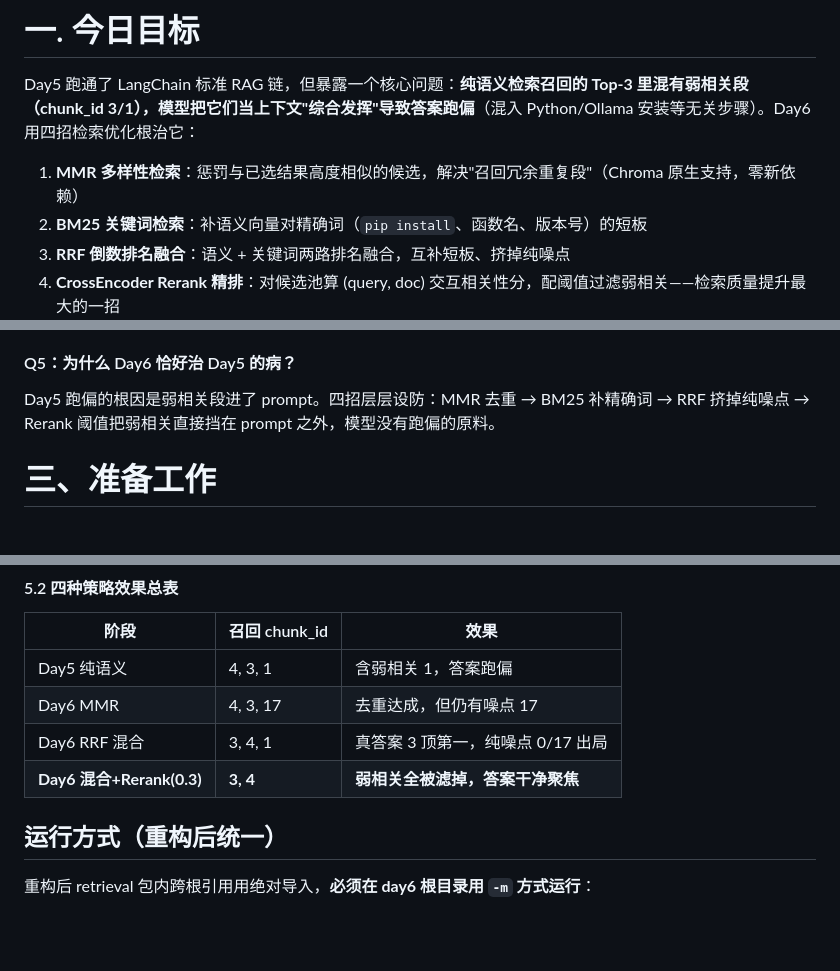
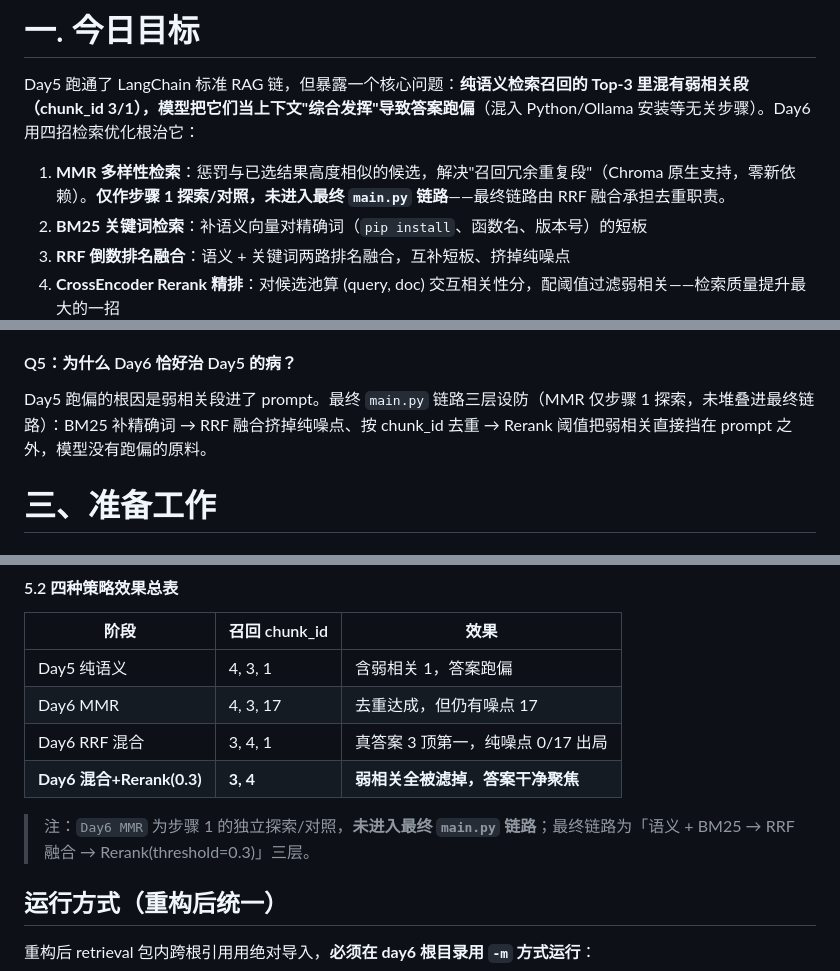
Before and after one commit to Caesar-Tang-X/ai-learn, a Markdown page: day6-hybrid-retrieval/README.md, 3 parts joined by grey strips. GitHub-like rendering; blank space fills up the shorter version.

Commit message:
Initial Commit

```diff
--- a/day6-hybrid-retrieval/README.md
+++ b/day6-hybrid-retrieval/README.md
@@ -1,7 +1,7 @@
 # 一. 今日目标
 Day5 跑通了 LangChain 标准 RAG 链，但暴露一个核心问题：**纯语义检索召回的 Top-3 里混有弱相关段（chunk_id 3/1），模型把它们当上下文"综合发挥"导致答案跑偏**（混入 Python/Ollama 安装等无关步骤）。Day6 用四招检索优化根治它：
 
-1. **MMR 多样性检索**：惩罚与已选结果高度相似的候选，解决"召回冗余重复段"（Chroma 原生支持，零新依赖）
+1. **MMR 多样性检索**：惩罚与已选结果高度相似的候选，解决"召回冗余重复段"（Chroma 原生支持，零新依赖）。**仅作步骤 1 探索/对照，未进入最终 `main.py` 链路**——最终链路由 RRF 融合承担去重职责。
 2. **BM25 关键词检索**：补语义向量对精确词（`pip install`、函数名、版本号）的短板
 3. **RRF 倒数排名融合**：语义 + 关键词两路排名融合，互补短板、挤掉纯噪点
 4. **CrossEncoder Rerank 精排**：对候选池算 (query, doc) 交互相关性分，配阈值过滤弱相关——检索质量提升最大的一招
@@ -23,7 +23,7 @@ Maximal Marginal Relevance（最大边际相关）。先取最相关的，之后
 召回（向量/BM25）是"双塔"思路——query 和 doc 各自独立编码再比相似，快但粗。CrossEncoder 把 **query+doc 拼接**送进模型算交互相关性分，能捕捉细粒度匹配（如 `pip install` 是否真在 doc 里），准但慢——所以只对召回的少量候选（fetch_k=10）做精排，这是 RAG 标准的"粗排召回 → 精排重排"两阶段范式。
 
 #### Q5：为什么 Day6 恰好治 Day5 的病？
-Day5 跑偏的根因是弱相关段进了 prompt。四招层层设防：MMR 去重 → BM25 补精确词 → RRF 挤掉纯噪点 → Rerank 阈值把弱相关直接挡在 prompt 之外，模型没有跑偏的原料。
+Day5 跑偏的根因是弱相关段进了 prompt。最终 `main.py` 链路三层设防（MMR 仅步骤 1 探索，未堆叠进最终链路）：BM25 补精确词 → RRF 融合挤掉纯噪点、按 chunk_id 去重 → Rerank 阈值把弱相关直接挡在 prompt 之外，模型没有跑偏的原料。
 
 # 三、准备工作
 ## 步骤 1：新建目录 + 新建虚拟环境
@@ -205,6 +205,8 @@ python main.py
 | Day6 RRF 混合 | 3, 4, 1 | 真答案 3 顶第一，纯噪点 0/17 出局 |
 | **Day6 混合+Rerank(0.3)** | **3, 4** | **弱相关全被滤掉，答案干净聚焦** |
 
+> 注：`Day6 MMR` 为步骤 1 的独立探索/对照，**未进入最终 `main.py` 链路**；最终链路为「语义 + BM25 → RRF 融合 → Rerank(threshold=0.3)」三层。
+
 ## 运行方式（重构后统一）
 重构后 retrieval 包内跨根引用用绝对导入，**必须在 day6 根目录用 `-m` 方式运行**：
 
```
